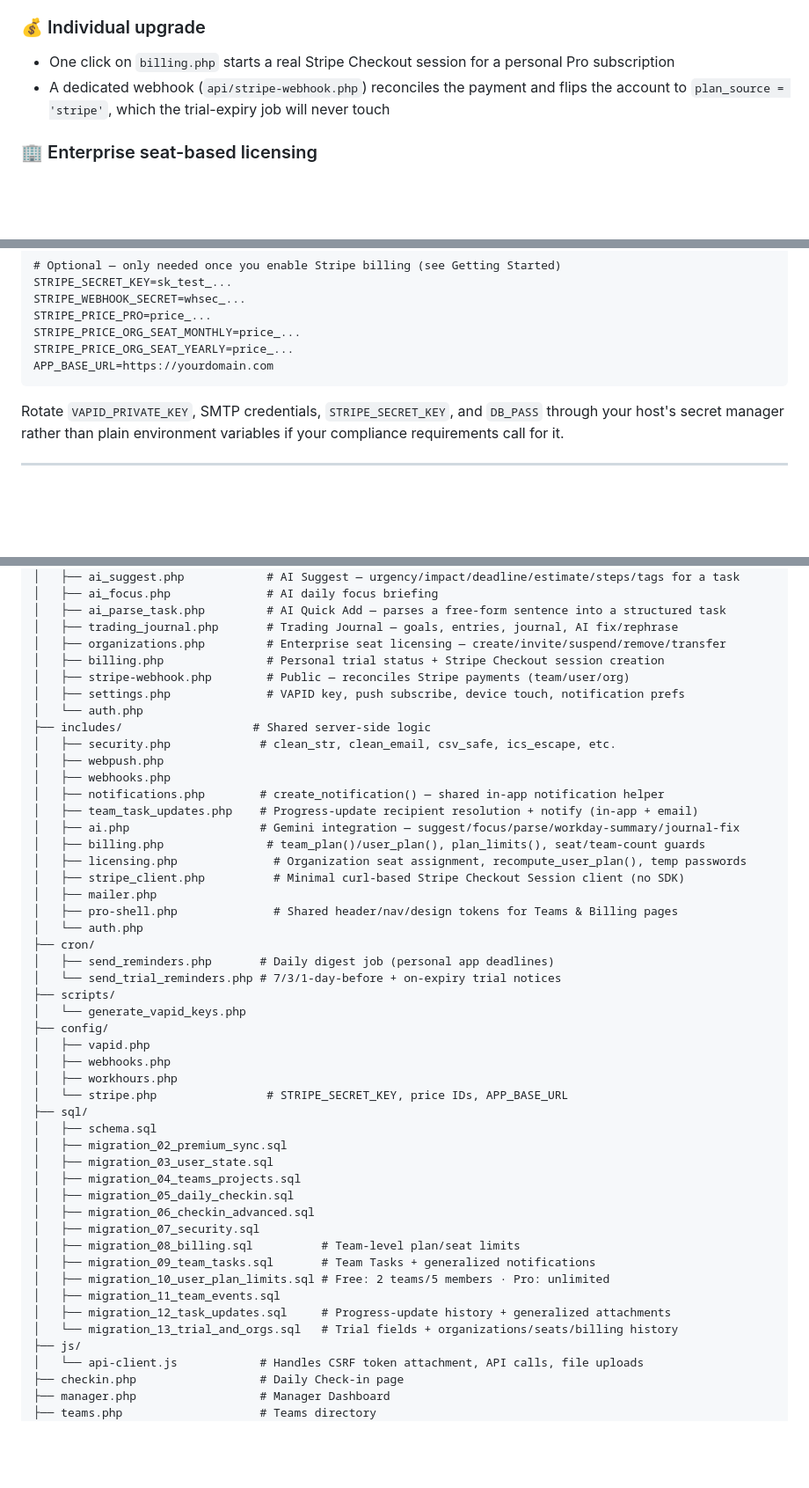
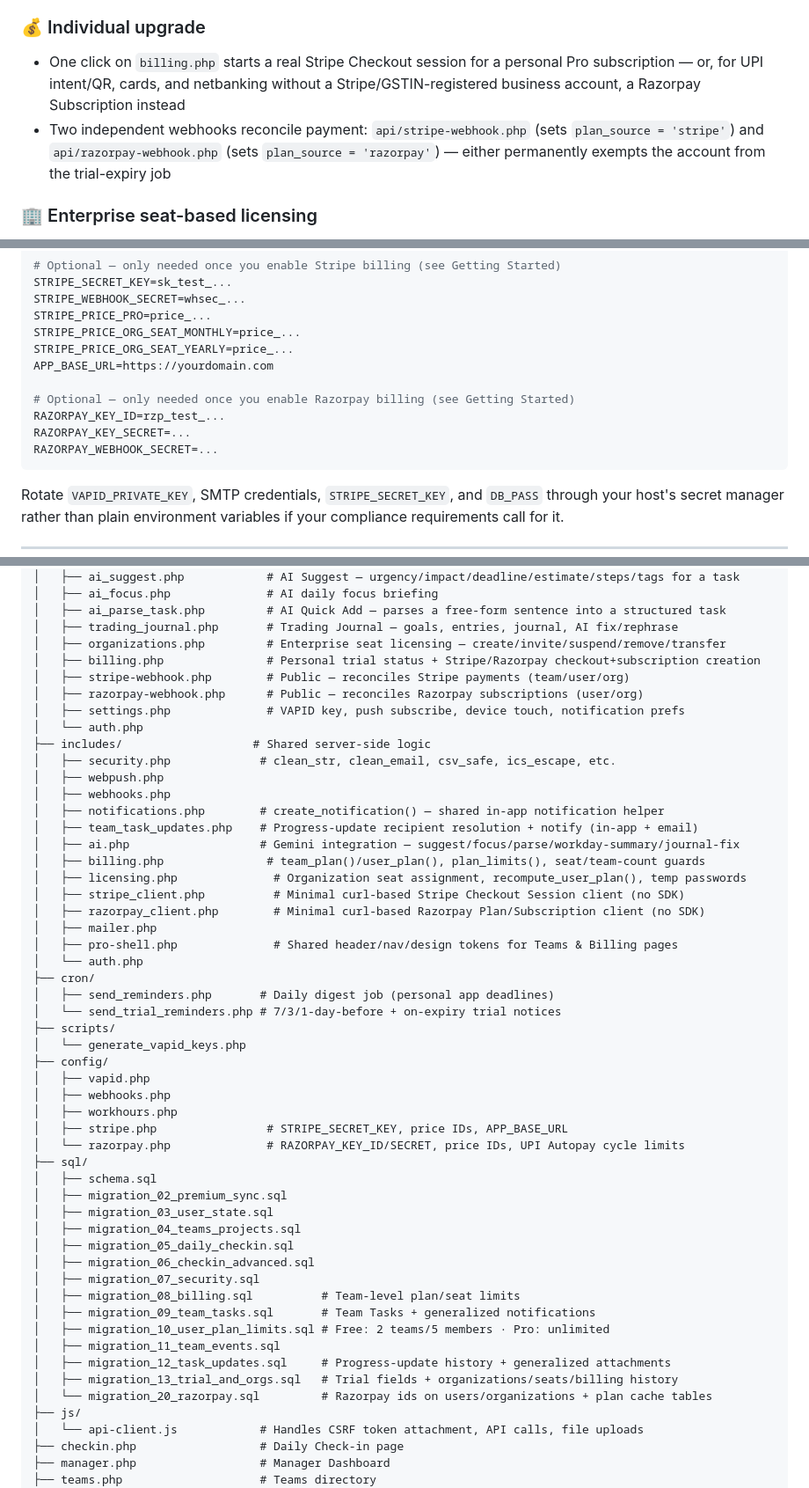
Before and after one commit to MinalKanth/taskvel-php, a Markdown page: README.md, 3 parts joined by grey strips. Shown at 88% size. Drawn GitHub-style; folded sections open; blank space fills up the shorter version.

````diff
--- a/README.md
+++ b/README.md
@@ -286,8 +289,8 @@ Taskvel Pro is free to try, simple to pay for individually, and scales cleanly t
 
 ### 💰 Individual upgrade
 
-- One click on `billing.php` starts a real Stripe Checkout session for a personal Pro subscription
-- A dedicated webhook (`api/stripe-webhook.php`) reconciles the payment and flips the account to `plan_source = 'stripe'`, which the trial-expiry job will never touch
+- One click on `billing.php` starts a real Stripe Checkout session for a personal Pro subscription — or, for UPI intent/QR, cards, and netbanking without a Stripe/GSTIN-registered business account, a Razorpay Subscription instead
+- Two independent webhooks reconcile payment: `api/stripe-webhook.php` (sets `plan_source = 'stripe'`) and `api/razorpay-webhook.php` (sets `plan_source = 'razorpay'`) — either permanently exempts the account from the trial-expiry job
 
 ### 🏢 Enterprise seat-based licensing
 
@@ -655,6 +678,11 @@ STRIPE_PRICE_PRO=price_...
 STRIPE_PRICE_ORG_SEAT_MONTHLY=price_...
 STRIPE_PRICE_ORG_SEAT_YEARLY=price_...
 APP_BASE_URL=https://yourdomain.com
+
+# Optional — only needed once you enable Razorpay billing (see Getting Started)
+RAZORPAY_KEY_ID=rzp_test_...
+RAZORPAY_KEY_SECRET=...
+RAZORPAY_WEBHOOK_SECRET=...
 ```
 
 Rotate `VAPID_PRIVATE_KEY`, SMTP credentials, `STRIPE_SECRET_KEY`, and `DB_PASS` through your host's secret manager rather than plain environment variables if your compliance requirements call for it.
@@ -723,8 +751,9 @@ taskvel-php/
 │   ├── ai_parse_task.php         # AI Quick Add — parses a free-form sentence into a structured task
 │   ├── trading_journal.php       # Trading Journal — goals, entries, journal, AI fix/rephrase
 │   ├── organizations.php         # Enterprise seat licensing — create/invite/suspend/remove/transfer
-│   ├── billing.php               # Personal trial status + Stripe Checkout session creation
+│   ├── billing.php               # Personal trial status + Stripe/Razorpay checkout+subscription creation
 │   ├── stripe-webhook.php        # Public — reconciles Stripe payments (team/user/org)
+│   ├── razorpay-webhook.php      # Public — reconciles Razorpay subscriptions (user/org)
 │   ├── settings.php              # VAPID key, push subscribe, device touch, notification prefs
 │   └── auth.php
 ├── includes/                   # Shared server-side logic
@@ -737,6 +766,7 @@ taskvel-php/
 │   ├── billing.php               # team_plan()/user_plan(), plan_limits(), seat/team-count guards
 │   ├── licensing.php              # Organization seat assignment, recompute_user_plan(), temp passwords
 │   ├── stripe_client.php          # Minimal curl-based Stripe Checkout Session client (no SDK)
+│   ├── razorpay_client.php        # Minimal curl-based Razorpay Plan/Subscription client (no SDK)
 │   ├── mailer.php
 │   ├── pro-shell.php              # Shared header/nav/design tokens for Teams & Billing pages
 │   └── auth.php
@@ -749,7 +779,8 @@ taskvel-php/
 │   ├── vapid.php
 │   ├── webhooks.php
 │   ├── workhours.php
-│   └── stripe.php                # STRIPE_SECRET_KEY, price IDs, APP_BASE_URL
+│   ├── stripe.php                # STRIPE_SECRET_KEY, price IDs, APP_BASE_URL
+│   └── razorpay.php              # RAZORPAY_KEY_ID/SECRET, price IDs, UPI Autopay cycle limits
 ├── sql/
 │   ├── schema.sql
 │   ├── migration_02_premium_sync.sql
@@ -763,7 +794,8 @@ taskvel-php/
 │   ├── migration_10_user_plan_limits.sql # Free: 2 teams/5 members · Pro: unlimited
 │   ├── migration_11_team_events.sql
 │   ├── migration_12_task_updates.sql     # Progress-update history + generalized attachments
-│   └── migration_13_trial_and_orgs.sql   # Trial fields + organizations/seats/billing history
+│   ├── migration_13_trial_and_orgs.sql   # Trial fields + organizations/seats/billing history
+│   └── migration_20_razorpay.sql         # Razorpay ids on users/organizations + plan cache tables
 ├── js/
 │   └── api-client.js            # Handles CSRF token attachment, API calls, file uploads
 ├── checkin.php                  # Daily Check-in page
````
Also changed, not shown: other parts of README.md (+26 -2 lines).
